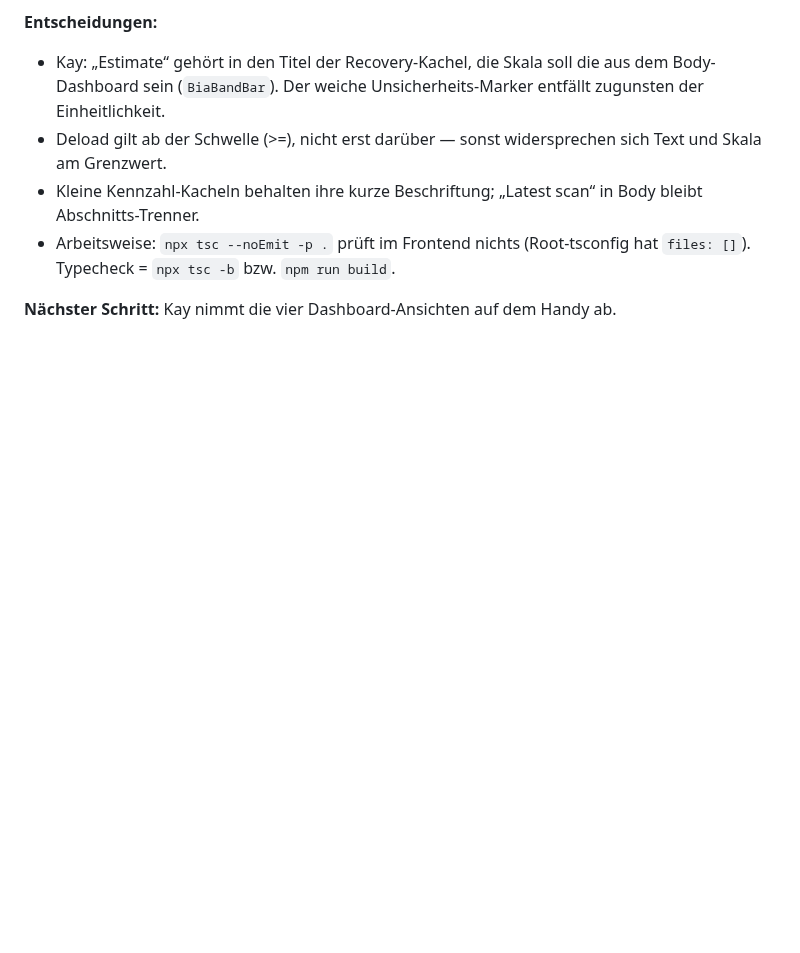
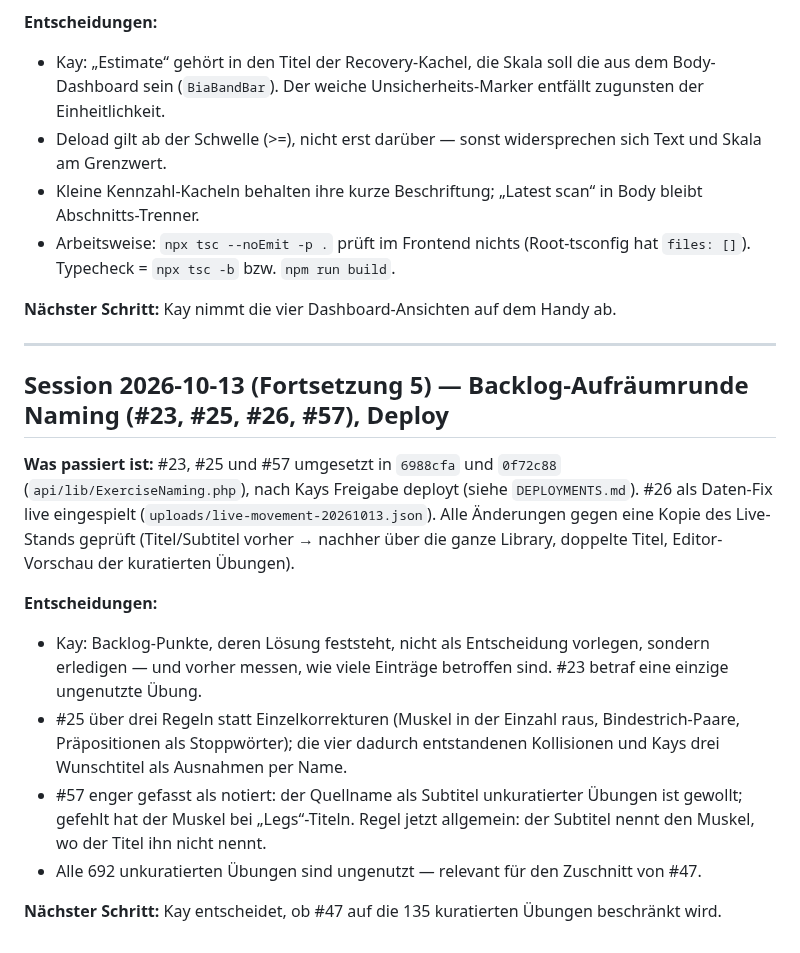
Before and after one commit to kaywiegand/gym-tracker-app, a Markdown page: PROCESS_LOG.md, the part around the change. GitHub-like rendering; blank space fills up the shorter version.

Commit message:
docs: backlog 23, 25, 57 live, process log, log deploy
Co-Authored-By: Claude Opus 5.5 <noreply@anthropic.com>

```diff
--- a/PROCESS_LOG.md
+++ b/PROCESS_LOG.md
@@ -540,3 +540,17 @@
 - Arbeitsweise: `npx tsc --noEmit -p .` prüft im Frontend nichts (Root-tsconfig hat `files: []`). Typecheck = `npx tsc -b` bzw. `npm run build`.
 
 **Nächster Schritt:** Kay nimmt die vier Dashboard-Ansichten auf dem Handy ab.
+
+---
+
+## Session 2026-10-13 (Fortsetzung 5) — Backlog-Aufräumrunde Naming (#23, #25, #26, #57), Deploy
+
+**Was passiert ist:** #23, #25 und #57 umgesetzt in `6988cfa` und `0f72c88` (`api/lib/ExerciseNaming.php`), nach Kays Freigabe deployt (siehe `DEPLOYMENTS.md`). #26 als Daten-Fix live eingespielt (`uploads/live-movement-20261013.json`). Alle Änderungen gegen eine Kopie des Live-Stands geprüft (Titel/Subtitel vorher → nachher über die ganze Library, doppelte Titel, Editor-Vorschau der kuratierten Übungen).
+
+**Entscheidungen:**
+- Kay: Backlog-Punkte, deren Lösung feststeht, nicht als Entscheidung vorlegen, sondern erledigen — und vorher messen, wie viele Einträge betroffen sind. #23 betraf eine einzige ungenutzte Übung.
+- #25 über drei Regeln statt Einzelkorrekturen (Muskel in der Einzahl raus, Bindestrich-Paare, Präpositionen als Stoppwörter); die vier dadurch entstandenen Kollisionen und Kays drei Wunschtitel als Ausnahmen per Name.
+- #57 enger gefasst als notiert: der Quellname als Subtitel unkuratierter Übungen ist gewollt; gefehlt hat der Muskel bei „Legs“-Titeln. Regel jetzt allgemein: der Subtitel nennt den Muskel, wo der Titel ihn nicht nennt.
+- Alle 692 unkuratierten Übungen sind ungenutzt — relevant für den Zuschnitt von #47.
+
+**Nächster Schritt:** Kay entscheidet, ob #47 auf die 135 kuratierten Übungen beschränkt wird.
```
Also changed, not shown: BACKLOG.md (+3 -3 lines), DEPLOYMENTS.md (+1 -0 lines).
